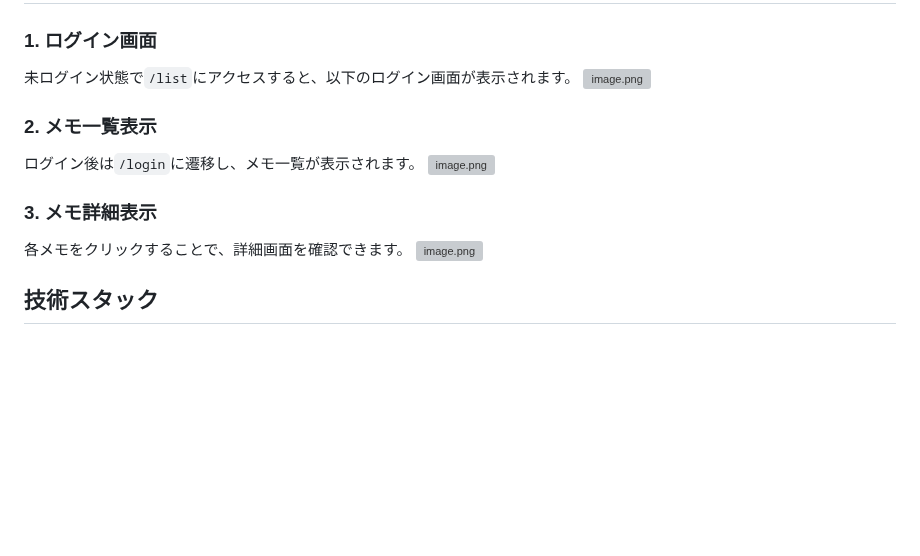
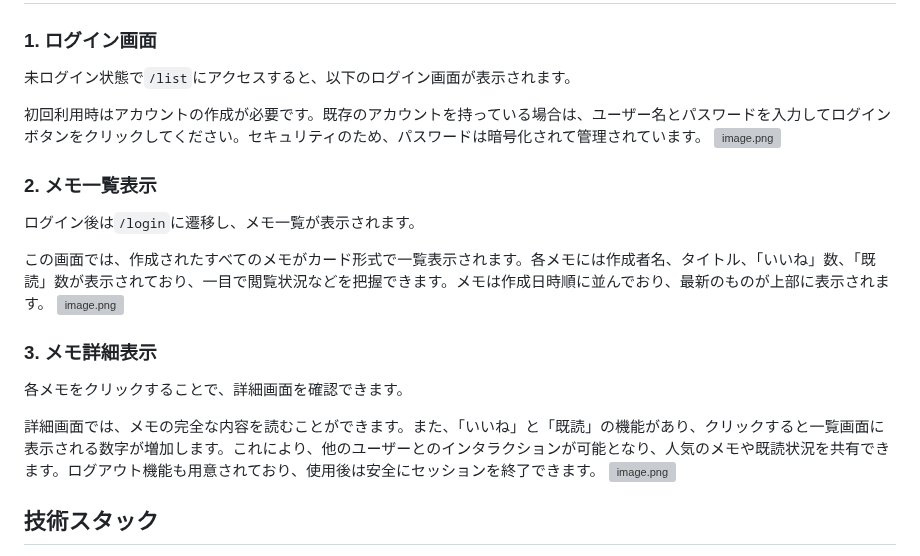
Before and after one commit to Raisei-Ito/Created-by-django, a Markdown page: README.md, the part around the change. Drawn GitHub-style; blank space fills up the shorter version; grey boxes are pictures that could not be loaded.

```diff
--- a/README.md
+++ b/README.md
@@ -10,14 +10,23 @@
 ### 1. ログイン画面
 
 未ログイン状態で`/list`にアクセスすると、以下のログイン画面が表示されます。
+
+
+初回利用時はアカウントの作成が必要です。既存のアカウントを持っている場合は、ユーザー名とパスワードを入力してログインボタンをクリックしてください。セキュリティのため、パスワードは暗号化されて管理されています。
 ![image.png](boardproject/images_file/user_input.png)
 
 ### 2. メモ一覧表示
 ログイン後は`/login`に遷移し、メモ一覧が表示されます。
+
+
+この画面では、作成されたすべてのメモがカード形式で一覧表示されます。各メモには作成者名、タイトル、「いいね」数、「既読」数が表示されており、一目で閲覧状況などを把握できます。メモは作成日時順に並んでおり、最新のものが上部に表示されます。
 ![image.png](boardproject/images_file/list.png)
 
 ### 3. メモ詳細表示
 各メモをクリックすることで、詳細画面を確認できます。
+
+
+詳細画面では、メモの完全な内容を読むことができます。また、「いいね」と「既読」の機能があり、クリックすると一覧画面に表示される数字が増加します。これにより、他のユーザーとのインタラクションが可能となり、人気のメモや既読状況を共有できます。ログアウト機能も用意されており、使用後は安全にセッションを終了できます。
 ![image.png](boardproject/images_file/list_2.png)
 
 ## 技術スタック
```
